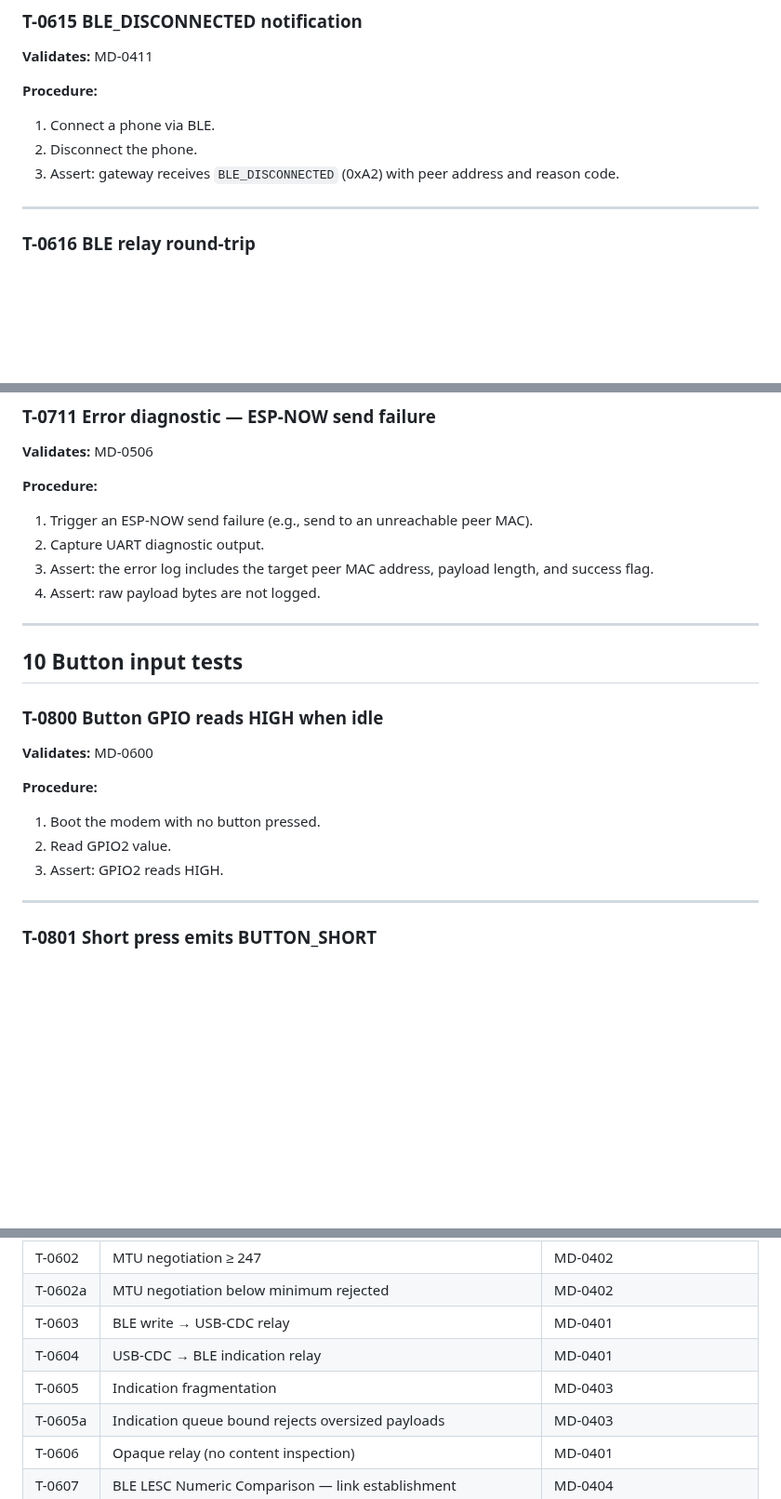
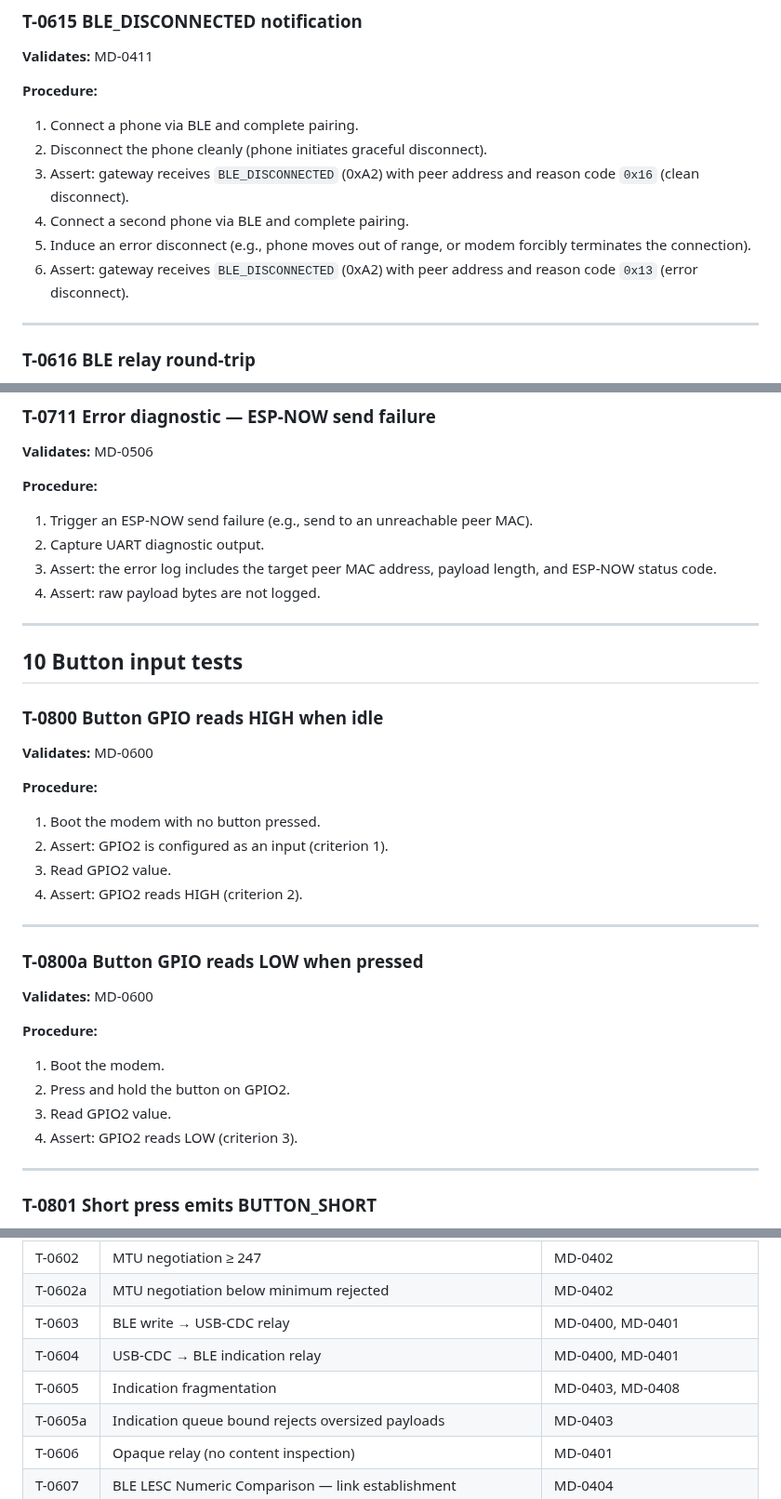
Before and after one commit to Alan-Jowett/sonde, a Markdown page: docs/modem-validation.md, 3 parts joined by grey strips. Shown at 93% size. Rendered like a GitHub page; blank space fills up the shorter version.

```diff
--- a/docs/modem-validation.md
+++ b/docs/modem-validation.md
@@ -661,9 +661,12 @@ For tests that do not require real radio hardware, a PTY pair replaces the USB-C
 **Validates:** MD-0411
 
 **Procedure:**
-1. Connect a phone via BLE.
-2. Disconnect the phone.
-3. Assert: gateway receives `BLE_DISCONNECTED` (0xA2) with peer address and reason code.
+1. Connect a phone via BLE and complete pairing.
+2. Disconnect the phone cleanly (phone initiates graceful disconnect).
+3. Assert: gateway receives `BLE_DISCONNECTED` (0xA2) with peer address and reason code `0x16` (clean disconnect).
+4. Connect a second phone via BLE and complete pairing.
+5. Induce an error disconnect (e.g., phone moves out of range, or modem forcibly terminates the connection).
+6. Assert: gateway receives `BLE_DISCONNECTED` (0xA2) with peer address and reason code `0x13` (error disconnect).
 
 ---
 
@@ -1113,7 +1117,7 @@ For tests that do not require real radio hardware, a PTY pair replaces the USB-C
 **Procedure:**
 1. Trigger an ESP-NOW send failure (e.g., send to an unreachable peer MAC).
 2. Capture UART diagnostic output.
-3. Assert: the error log includes the target peer MAC address, payload length, and success flag.
+3. Assert: the error log includes the target peer MAC address, payload length, and ESP-NOW status code.
 4. Assert: raw payload bytes are not logged.
 
 ---
@@ -1126,8 +1130,21 @@ For tests that do not require real radio hardware, a PTY pair replaces the USB-C
 
 **Procedure:**
 1. Boot the modem with no button pressed.
-2. Read GPIO2 value.
-3. Assert: GPIO2 reads HIGH.
+2. Assert: GPIO2 is configured as an input (criterion 1).
+3. Read GPIO2 value.
+4. Assert: GPIO2 reads HIGH (criterion 2).
+
+---
+
+### T-0800a  Button GPIO reads LOW when pressed
+
+**Validates:** MD-0600
+
+**Procedure:**
+1. Boot the modem.
+2. Press and hold the button on GPIO2.
+3. Read GPIO2 value.
+4. Assert: GPIO2 reads LOW (criterion 3).
 
 ---
 
@@ -1434,9 +1451,9 @@ For tests that do not require real radio hardware, a PTY pair replaces the USB-C
 | T-0601 | BLE GATT characteristic setup | MD-0400 |
 | T-0602 | MTU negotiation ≥ 247 | MD-0402 |
 | T-0602a | MTU negotiation below minimum rejected | MD-0402 |
-| T-0603 | BLE write → USB-CDC relay | MD-0401 |
-| T-0604 | USB-CDC → BLE indication relay | MD-0401 |
-| T-0605 | Indication fragmentation | MD-0403 |
+| T-0603 | BLE write → USB-CDC relay | MD-0400, MD-0401 |
+| T-0604 | USB-CDC → BLE indication relay | MD-0400, MD-0401 |
+| T-0605 | Indication fragmentation | MD-0403, MD-0408 |
 | T-0605a | Indication queue bound rejects oversized payloads | MD-0403 |
 | T-0606 | Opaque relay (no content inspection) | MD-0401 |
 | T-0607 | BLE LESC Numeric Comparison — link establishment | MD-0404 |
```
Also changed, not shown: other parts of docs/modem-validation.md (+12 -10 lines), docs/modem-design.md (+2 -2 lines).
